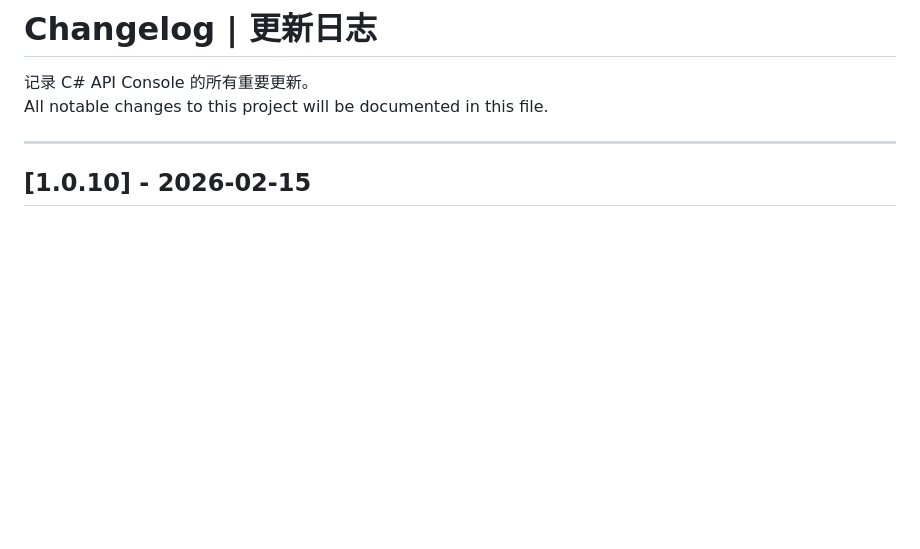
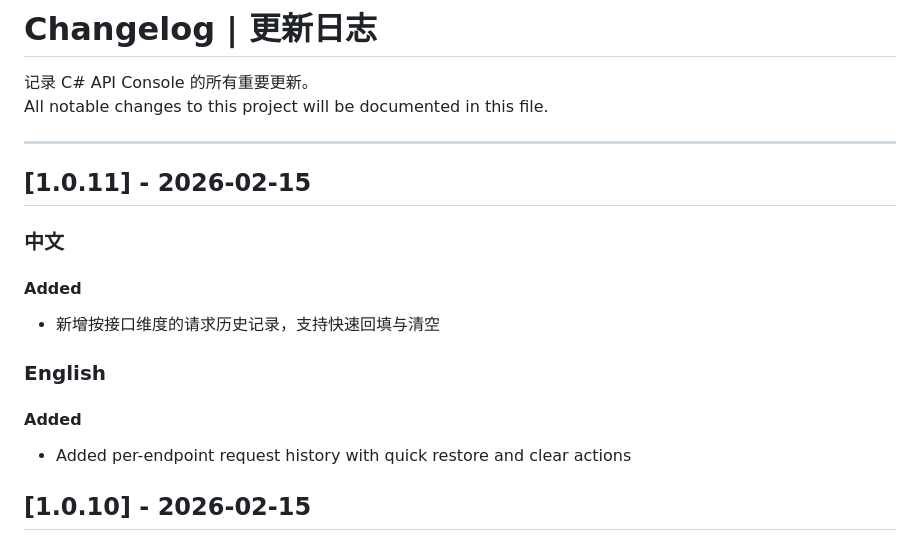
Before and after one commit to wjire/csharp-api-console, a Markdown page: CHANGELOG.md, the part around the change. Rendered like a GitHub page; blank space fills up the shorter version.

```diff
--- a/CHANGELOG.md
+++ b/CHANGELOG.md
@@ -4,6 +4,20 @@
 All notable changes to this project will be documented in this file.
 
 ---
+
+## [1.0.11] - 2026-02-15
+
+### 中文
+
+#### Added
+
+- 新增按接口维度的请求历史记录，支持快速回填与清空
+
+### English
+
+#### Added
+
+- Added per-endpoint request history with quick restore and clear actions
 
 ## [1.0.10] - 2026-02-15
 
```
Also changed, not shown: README.md (+18 -3 lines), resources/history.png (added), 7 other files.
